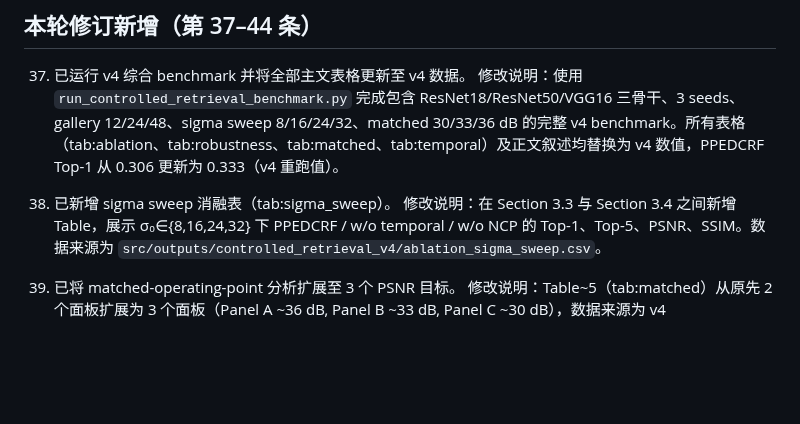
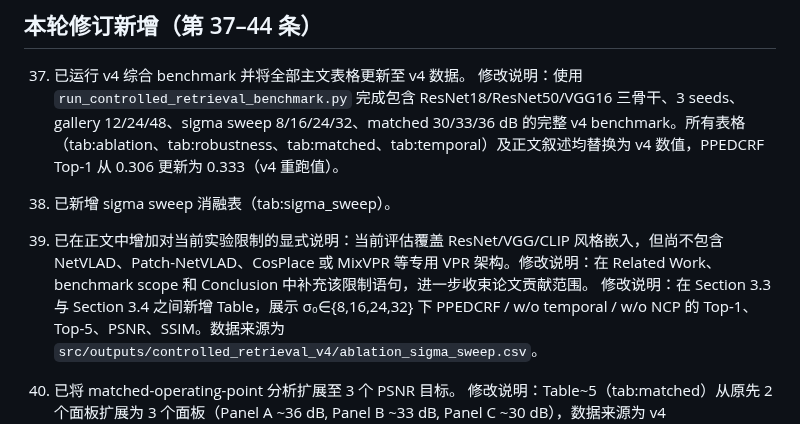
Before and after one commit to mabo1215/PPEDCRF, a Markdown page: docs/progress.md, the part around the change. GitHub-like rendering; blank space fills up the shorter version.

Commit message:
update1015

```diff
--- a/docs/progress.md
+++ b/docs/progress.md
@@ -118,6 +118,8 @@
 修改说明：使用 `run_controlled_retrieval_benchmark.py` 完成包含 ResNet18/ResNet50/VGG16 三骨干、3 seeds、gallery 12/24/48、sigma sweep 8/16/24/32、matched 30/33/36 dB 的完整 v4 benchmark。所有表格（tab:ablation、tab:robustness、tab:matched、tab:temporal）及正文叙述均替换为 v4 数值，PPEDCRF Top-1 从 0.306 更新为 0.333（v4 重跑值）。
 
 38. 已新增 sigma sweep 消融表（tab:sigma_sweep）。
+
+39. 已在正文中增加对当前实验限制的显式说明：当前评估覆盖 ResNet/VGG/CLIP 风格嵌入，但尚不包含 NetVLAD、Patch-NetVLAD、CosPlace 或 MixVPR 等专用 VPR 架构。修改说明：在 Related Work、benchmark scope 和 Conclusion 中补充该限制语句，进一步收束论文贡献范围。
 修改说明：在 Section 3.3 与 Section 3.4 之间新增 Table，展示 σ₀∈{8,16,24,32} 下 PPEDCRF / w/o temporal / w/o NCP 的 Top-1、Top-5、PSNR、SSIM。数据来源为 `src/outputs/controlled_retrieval_v4/ablation_sigma_sweep.csv`。
 
 39. 已将 matched-operating-point 分析扩展至 3 个 PSNR 目标。
```
